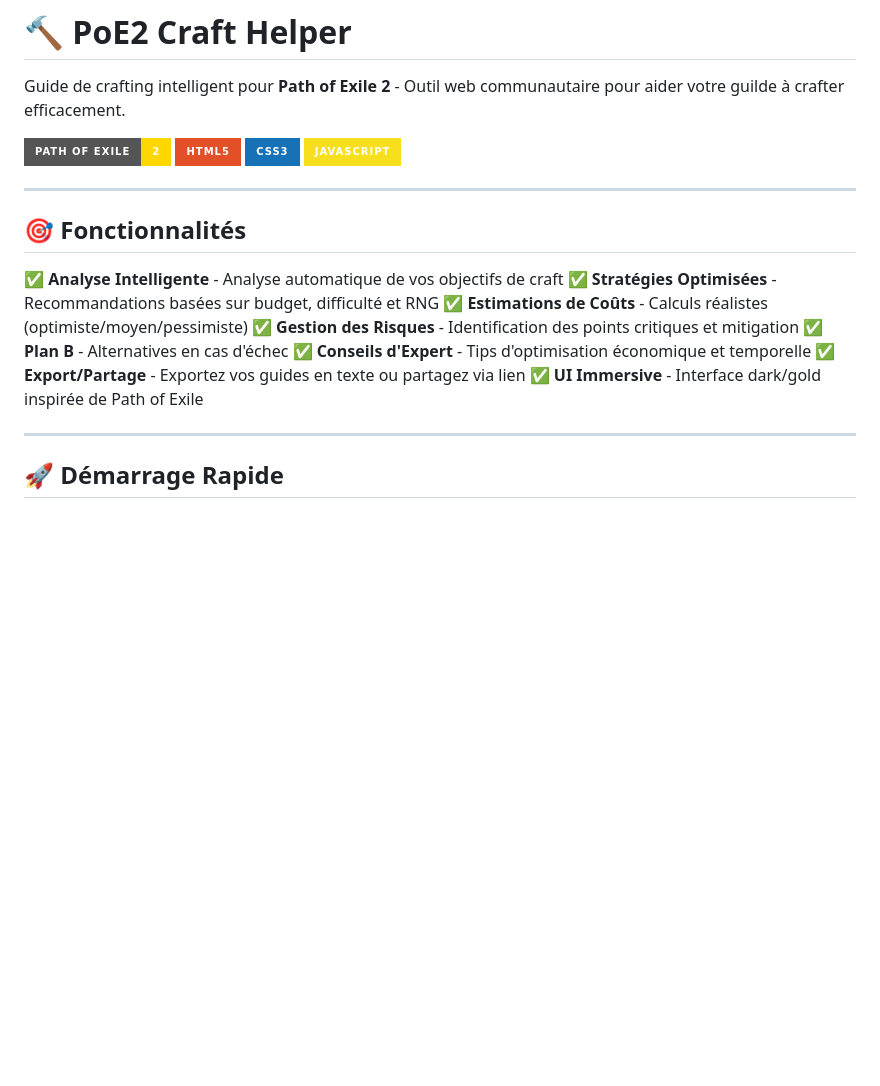
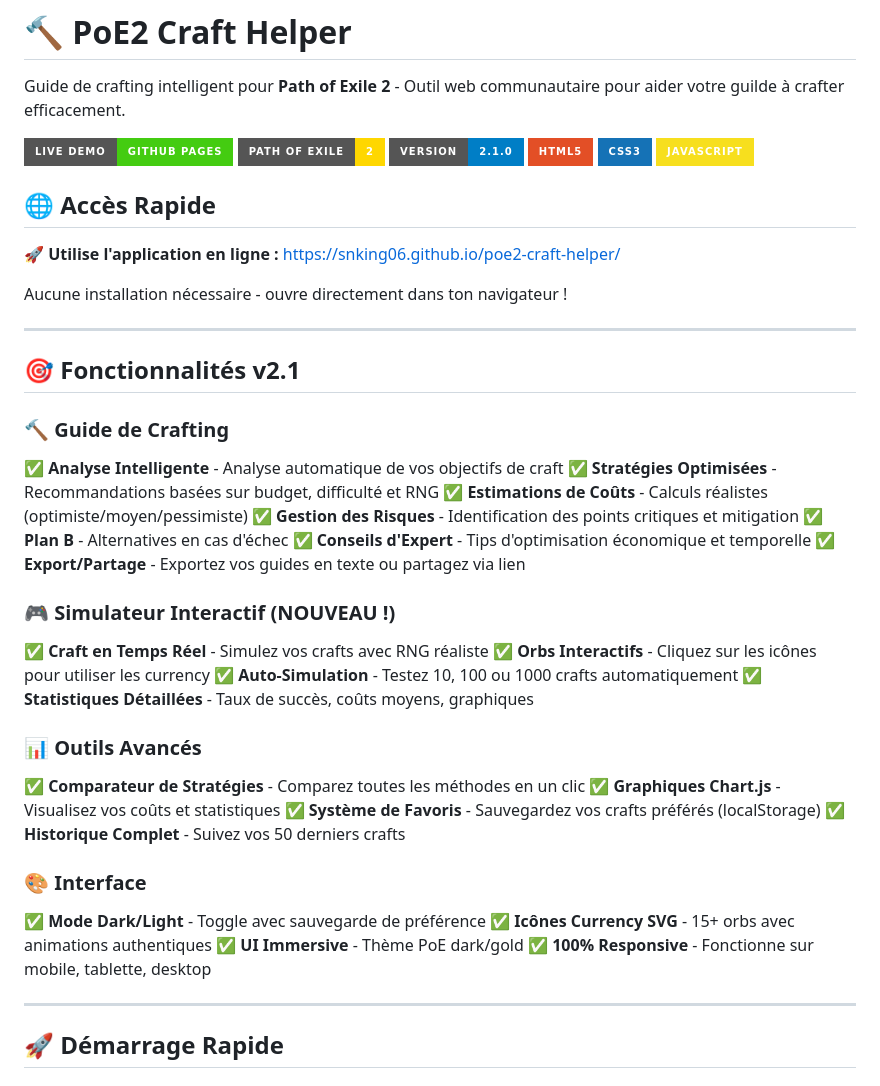
Before and after one commit to sNking06/poe2-craft-helper, a Markdown page: README.md, the part around the change. Drawn GitHub-style; badges without logos; blank space fills up the shorter version.

Commit message:
docs: add GitHub Pages URL and v2.1 features to README
- Add live demo badge linking to GitHub Pages
- Add version badge (v2.1.0)
- Expand features section with new v2.1 capabilities
- Add quick access section with direct URL

Co-Authored-By: Claude Sonnet 4.5 <noreply@anthropic.com>

```diff
--- a/README.md
+++ b/README.md
@@ -2,15 +2,24 @@
 
 Guide de crafting intelligent pour **Path of Exile 2** - Outil web communautaire pour aider votre guilde à crafter efficacement.
 
+[![GitHub Pages](https://img.shields.io/badge/Live%20Demo-GitHub%20Pages-success?style=for-the-badge&logo=github)](https://snking06.github.io/poe2-craft-helper/)
 ![PoE2](https://img.shields.io/badge/Path%20of%20Exile-2-gold?style=for-the-badge)
+![Version](https://img.shields.io/badge/Version-2.1.0-blue?style=for-the-badge)
 ![HTML5](https://img.shields.io/badge/HTML5-E34F26?style=for-the-badge&logo=html5&logoColor=white)
 ![CSS3](https://img.shields.io/badge/CSS3-1572B6?style=for-the-badge&logo=css3&logoColor=white)
 ![JavaScript](https://img.shields.io/badge/JavaScript-F7DF1E?style=for-the-badge&logo=javascript&logoColor=black)
 
+## 🌐 Accès Rapide
+
+**🚀 Utilise l'application en ligne :** [https://snking06.github.io/poe2-craft-helper/](https://snking06.github.io/poe2-craft-helper/)
+
+Aucune installation nécessaire - ouvre directement dans ton navigateur !
+
 ---
 
-## 🎯 Fonctionnalités
+## 🎯 Fonctionnalités v2.1
 
+### 🔨 Guide de Crafting
 ✅ **Analyse Intelligente** - Analyse automatique de vos objectifs de craft
 ✅ **Stratégies Optimisées** - Recommandations basées sur budget, difficulté et RNG
 ✅ **Estimations de Coûts** - Calculs réalistes (optimiste/moyen/pessimiste)
@@ -18,7 +27,24 @@ Guide de crafting intelligent pour **Path of Exile 2** - Outil web communautaire
 ✅ **Plan B** - Alternatives en cas d'échec
 ✅ **Conseils d'Expert** - Tips d'optimisation économique et temporelle
 ✅ **Export/Partage** - Exportez vos guides en texte ou partagez via lien
-✅ **UI Immersive** - Interface dark/gold inspirée de Path of Exile
+
+### 🎮 Simulateur Interactif (NOUVEAU !)
+✅ **Craft en Temps Réel** - Simulez vos crafts avec RNG réaliste
+✅ **Orbs Interactifs** - Cliquez sur les icônes pour utiliser les currency
+✅ **Auto-Simulation** - Testez 10, 100 ou 1000 crafts automatiquement
+✅ **Statistiques Détaillées** - Taux de succès, coûts moyens, graphiques
+
+### 📊 Outils Avancés
+✅ **Comparateur de Stratégies** - Comparez toutes les méthodes en un clic
+✅ **Graphiques Chart.js** - Visualisez vos coûts et statistiques
+✅ **Système de Favoris** - Sauvegardez vos crafts préférés (localStorage)
+✅ **Historique Complet** - Suivez vos 50 derniers crafts
+
+### 🎨 Interface
+✅ **Mode Dark/Light** - Toggle avec sauvegarde de préférence
+✅ **Icônes Currency SVG** - 15+ orbs avec animations authentiques
+✅ **UI Immersive** - Thème PoE dark/gold
+✅ **100% Responsive** - Fonctionne sur mobile, tablette, desktop
 
 ---
 
```
